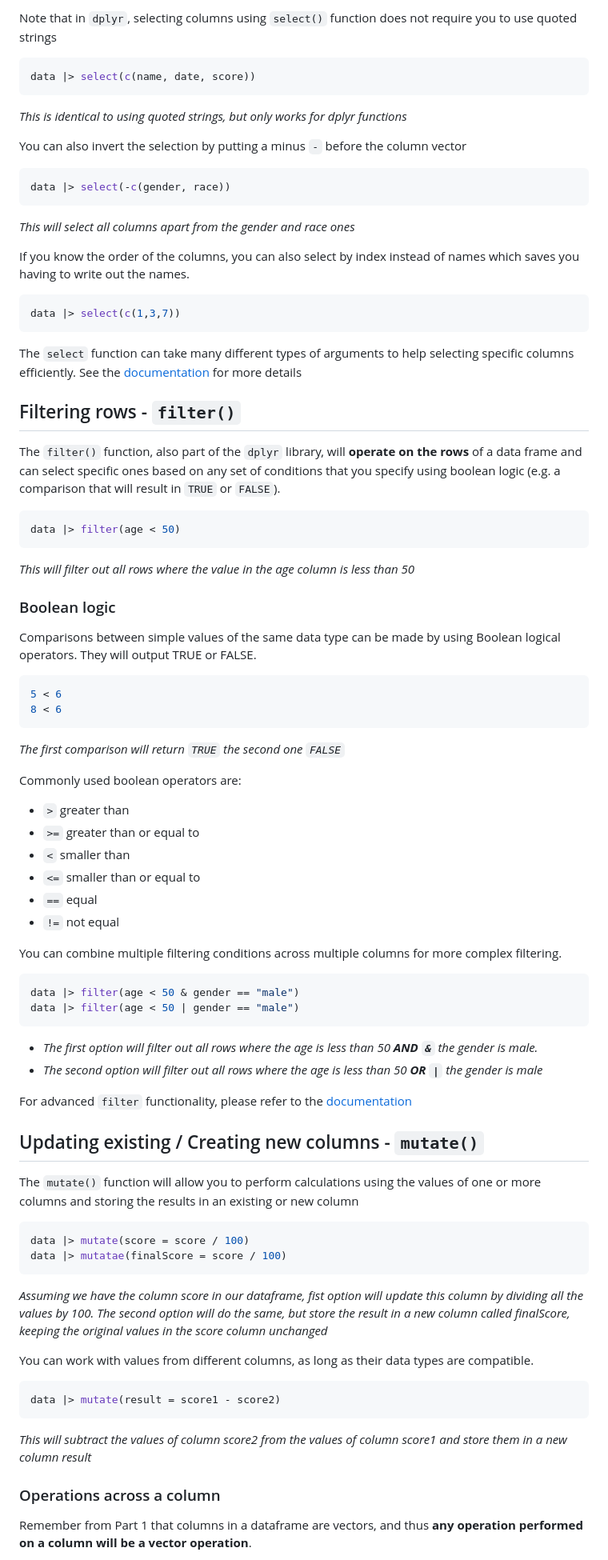
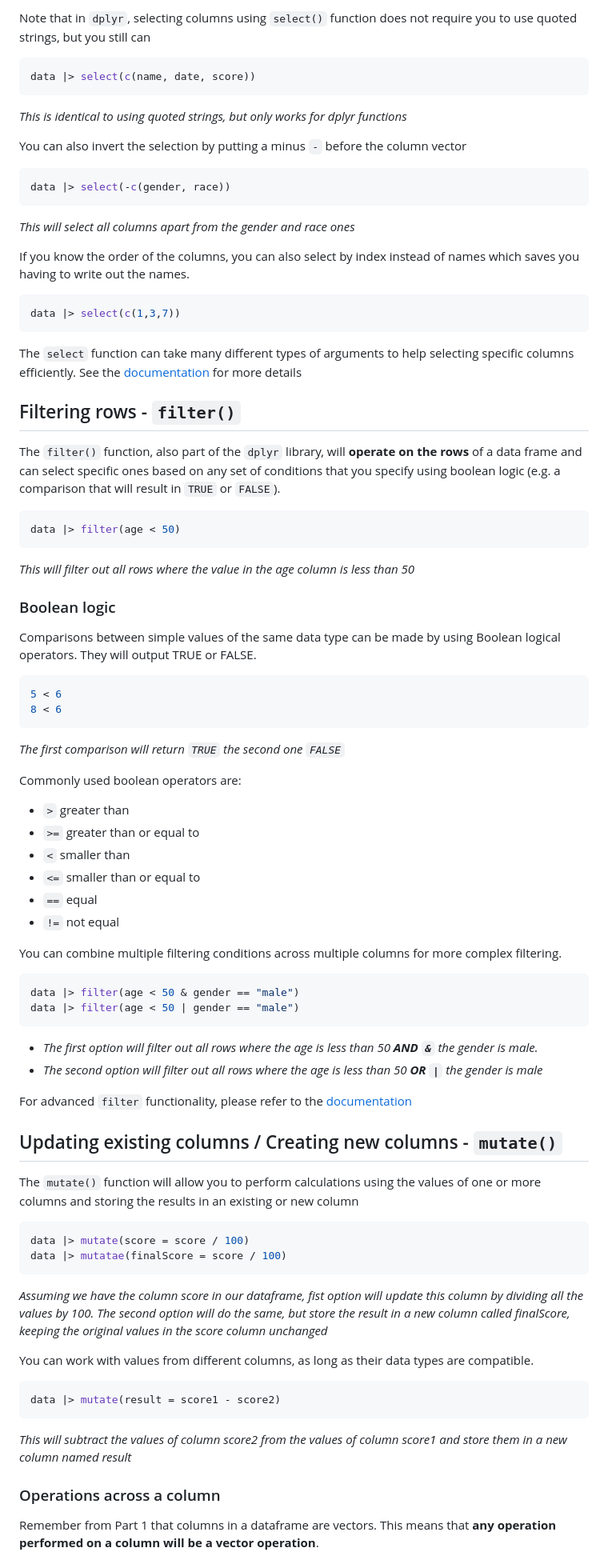
Before and after one commit to pieterjanvc/GEO-REU-Peer-Mentors-2024, a Markdown page: part2_df_manipulation/README.md, the part around the change printed below. Shown: that part at 80% size. Rendered like a GitHub page.

````diff
--- a/part2_df_manipulation/README.md
+++ b/part2_df_manipulation/README.md
@@ -68,90 +99,112 @@ data |> select(c("name", "date", "score"))
 
-Note that in `dplyr`, selecting columns using `select()` function does not require you to use quoted strings
+Note that in `dplyr`, selecting columns using `select()` function does not
+require you to use quoted strings, but you still can
 
-``` r
+```r
 data |> select(c(name, date, score))
 ```
 
-*This is identical to using quoted strings, but only works for dplyr functions*
+_This is identical to using quoted strings, but only works for dplyr functions_
 
-You can also invert the selection by putting a minus `-` before the column vector
+You can also invert the selection by putting a minus `-` before the column
+vector
 
-``` r
+```r
 data |> select(-c(gender, race))
 ```
 
-*This will select all columns apart from the gender and race ones*
+_This will select all columns apart from the gender and race ones_
 
-If you know the order of the columns, you can also select by index instead of names which saves you having to write out the names.
+If you know the order of the columns, you can also select by index instead of
+names which saves you having to write out the names.
 
-``` r
+```r
 data |> select(c(1,3,7))
 ```
 
-The `select` function can take many different types of arguments to help selecting specific columns efficiently. See the [documentation](https://dplyr.tidyverse.org/reference/select.html) for more details
+The `select` function can take many different types of arguments to help
+selecting specific columns efficiently. See the
+[documentation](https://dplyr.tidyverse.org/reference/select.html) for more
+details
 
 ## Filtering rows - `filter()`
 
-The `filter()` function, also part of the `dplyr` library, will **operate on the rows** of a data frame and can select specific ones based on any set of conditions that you specify using boolean logic (e.g. a comparison that will result in `TRUE` or `FALSE`).
+The `filter()` function, also part of the `dplyr` library, will **operate on the
+rows** of a data frame and can select specific ones based on any set of
+conditions that you specify using boolean logic (e.g. a comparison that will
+result in `TRUE` or `FALSE`).
 
-``` r
+```r
 data |> filter(age < 50)
 ```
 
-*This will filter out all rows where the value in the age column is less than 50*
+_This will filter out all rows where the value in the age column is less than
+50_
 
 ### Boolean logic
 
-Comparisons between simple values of the same data type can be made by using Boolean logical operators. They will output TRUE or FALSE.
+Comparisons between simple values of the same data type can be made by using
+Boolean logical operators. They will output TRUE or FALSE.
 
-``` r
+```r
 5 < 6
 8 < 6
 ```
 
-*The first comparison will return `TRUE` the second one `FALSE`*
+_The first comparison will return `TRUE` the second one `FALSE`_
 
 Commonly used boolean operators are:
 
--   `>` greater than
--   `>=` greater than or equal to
--   `<` smaller than
--   `<=` smaller than or equal to
--   `==` equal
--   `!=` not equal
+- `>` greater than
+- `>=` greater than or equal to
+- `<` smaller than
+- `<=` smaller than or equal to
+- `==` equal
+- `!=` not equal
 
-You can combine multiple filtering conditions across multiple columns for more complex filtering.
+You can combine multiple filtering conditions across multiple columns for more
+complex filtering.
 
-``` r
+```r
 data |> filter(age < 50 & gender == "male")
 data |> filter(age < 50 | gender == "male")
 ```
 
--   *The first option will filter out all rows where the age is less than 50 **AND `&`** the gender is male.*
--   *The second option will filter out all rows where the age is less than 50 **OR `|`** the gender is male*
+- _The first option will filter out all rows where the age is less than 50 **AND
+  `&`** the gender is male._
+- _The second option will filter out all rows where the age is less than 50 **OR
+  `|`** the gender is male_
 
-For advanced `filter` functionality, please refer to the [documentation](https://dplyr.tidyverse.org/reference/filter.html)
+For advanced `filter` functionality, please refer to the
+[documentation](https://dplyr.tidyverse.org/reference/filter.html)
 
-## Updating existing / Creating new columns - `mutate()`
+## Updating existing columns / Creating new columns - `mutate()`
 
-The `mutate()` function will allow you to perform calculations using the values of one or more columns and storing the results in an existing or new column
+The `mutate()` function will allow you to perform calculations using the values
+of one or more columns and storing the results in an existing or new column
 
-``` r
+```r
 data |> mutate(score = score / 100)
 data |> mutatae(finalScore = score / 100)
 ```
 
-*Assuming we have the column score in our dataframe, fist option will update this column by dividing all the values by 100. The second option will do the same, but store the result in a new column called finalScore, keeping the original values in the score column unchanged*
+_Assuming we have the column score in our dataframe, fist option will update
+this column by dividing all the values by 100. The second option will do the
+same, but store the result in a new column called finalScore, keeping the
+original values in the score column unchanged_
 
-You can work with values from different columns, as long as their data types are compatible.
+You can work with values from different columns, as long as their data types are
+compatible.
 
-``` r
+```r
 data |> mutate(result = score1 - score2)
 ```
 
-*This will subtract the values of column score2 from the values of column score1 and store them in a new column result*
+_This will subtract the values of column score2 from the values of column score1
+and store them in a new column named result_
 
 ### Operations across a column
 
-Remember from Part 1 that columns in a dataframe are vectors, and thus **any operation performed on a column will be a vector operation**.
+Remember from Part 1 that columns in a dataframe are vectors. This means that
+**any operation performed on a column will be a vector operation**.
 
````
Also changed, not shown: other parts of part2_df_manipulation/README.md (+104 -51 lines).
